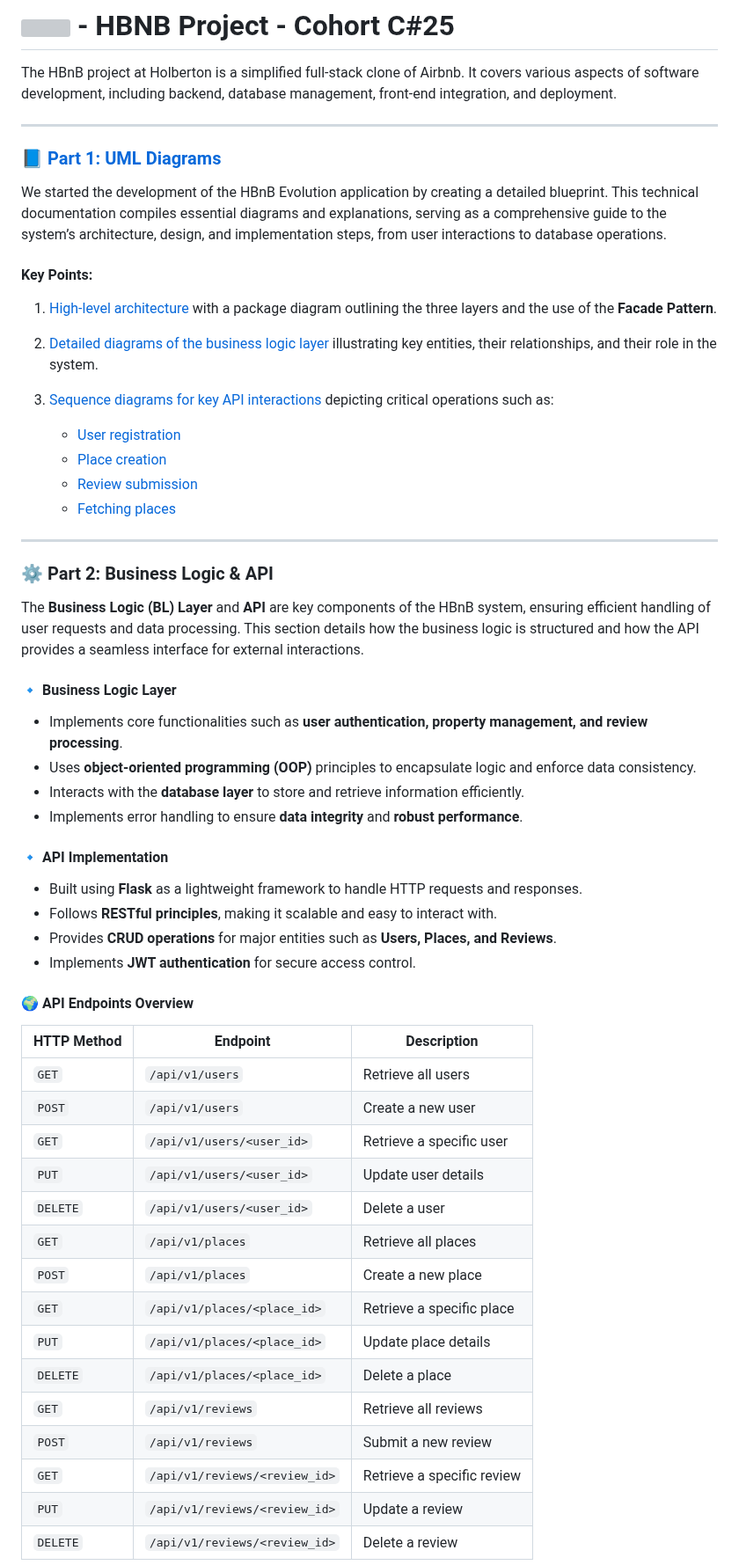
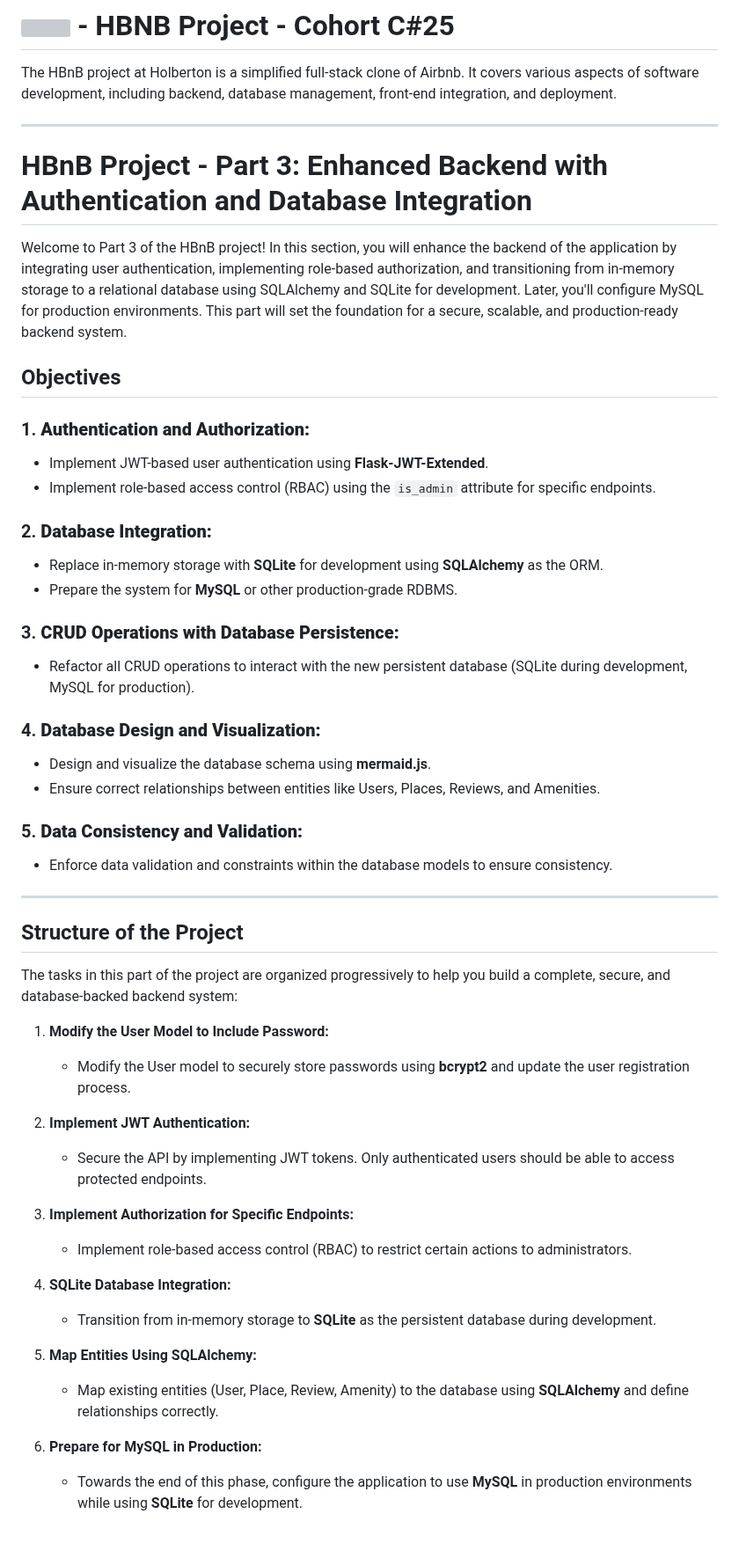
Before and after one commit to MaKSiiMe/holbertonschool-hbnb, a Markdown page: Part3/README.md, the part around one of its changes. Shown at 88% size. Drawn GitHub-style; blank space fills up the shorter version; grey boxes are pictures that could not be loaded.

```diff
--- a/Part3/README.md
+++ b/Part3/README.md
@@ -2,53 +2,51 @@
 The HBnB project at Holberton is a simplified full-stack clone of Airbnb. It covers various aspects of software development, including backend, database management, front-end integration, and deployment.
 
 ---
+# HBnB Project - Part 3: Enhanced Backend with Authentication and Database Integration
 
-### 📘 [Part 1: UML Diagrams](https://github.com/MaKSiiMe/holbertonschool-hbnb/tree/main/Part1)
-We started the development of the HBnB Evolution application by creating a detailed blueprint. This technical documentation compiles essential diagrams and explanations, serving as a comprehensive guide to the system’s architecture, design, and implementation steps, from user interactions to database operations.
+Welcome to Part 3 of the HBnB project! In this section, you will enhance the backend of the application by integrating user authentication, implementing role-based authorization, and transitioning from in-memory storage to a relational database using SQLAlchemy and SQLite for development. Later, you'll configure MySQL for production environments. This part will set the foundation for a secure, scalable, and production-ready backend system.
 
-#### Key Points:
-1. [High-level architecture](https://github.com/MaKSiiMe/holbertonschool-hbnb/blob/main/Part1/0-%20High-Level_Package_Diagram.md) with a package diagram outlining the three layers and the use of the **Facade Pattern**.
+## Objectives
 
-2. [Detailed diagrams of the business logic layer](https://github.com/MaKSiiMe/holbertonschool-hbnb/blob/main/Part1/1-%20Detailed_Class_Diagram_for_Business_Logic_Layer.md) illustrating key entities, their relationships, and their role in the system.
+### 1. **Authentication and Authorization:**
+   - Implement JWT-based user authentication using **Flask-JWT-Extended**.
+   - Implement role-based access control (RBAC) using the `is_admin` attribute for specific endpoints.
 
-3. [Sequence diagrams for key API interactions](https://github.com/MaKSiiMe/holbertonschool-hbnb/blob/main/Part1/2-%20Sequence_diagram_for_API_calls.md) depicting critical operations such as:
-    - [User registration](https://github.com/MaKSiiMe/holbertonschool-hbnb/blob/main/Part1/2-%20Sequence_diagram_for_user_registration.md)
-    - [Place creation](https://github.com/MaKSiiMe/holbertonschool-hbnb/blob/main/Part1/2-%20Sequence_diagram_for_place_creation.md)
-    - [Review submission](https://github.com/MaKSiiMe/holbertonschool-hbnb/blob/main/Part1/2-%20Sequence_diagram_for_review_submission.md)
-    - [Fetching places](https://github.com/MaKSiiMe/holbertonschool-hbnb/blob/main/Part1/2-%20Sequence_diagram_for_fetching_a_list_of_places.md)
+### 2. **Database Integration:**
+   - Replace in-memory storage with **SQLite** for development using **SQLAlchemy** as the ORM.
+   - Prepare the system for **MySQL** or other production-grade RDBMS.
+
+### 3. **CRUD Operations with Database Persistence:**
+   - Refactor all CRUD operations to interact with the new persistent database (SQLite during development, MySQL for production).
+
+### 4. **Database Design and Visualization:**
+   - Design and visualize the database schema using **mermaid.js**.
+   - Ensure correct relationships between entities like Users, Places, Reviews, and Amenities.
+
+### 5. **Data Consistency and Validation:**
+   - Enforce data validation and constraints within the database models to ensure consistency.
 
 ---
 
-### ⚙️ Part 2: Business Logic & API
-The **Business Logic (BL) Layer** and **API** are key components of the HBnB system, ensuring efficient handling of user requests and data processing. This section details how the business logic is structured and how the API provides a seamless interface for external interactions.
+## Structure of the Project
 
-#### 🔹 Business Logic Layer
-- Implements core functionalities such as **user authentication, property management, and review processing**.
-- Uses **object-oriented programming (OOP)** principles to encapsulate logic and enforce data consistency.
-- Interacts with the **database layer** to store and retrieve information efficiently.
-- Implements error handling to ensure **data integrity** and **robust performance**.
+The tasks in this part of the project are organized progressively to help you build a complete, secure, and database-backed backend system:
 
-#### 🔹 API Implementation
-- Built using **Flask** as a lightweight framework to handle HTTP requests and responses.
-- Follows **RESTful principles**, making it scalable and easy to interact with.
-- Provides **CRUD operations** for major entities such as **Users, Places, and Reviews**.
-- Implements **JWT authentication** for secure access control.
+1. **Modify the User Model to Include Password:**
+   - Modify the User model to securely store passwords using **bcrypt2** and update the user registration process.
 
-#### 🌍 API Endpoints Overview
-| HTTP Method | Endpoint | Description |
-|------------|---------|-------------|
-| `GET` | `/api/v1/users` | Retrieve all users |
-| `POST` | `/api/v1/users` | Create a new user |
-| `GET` | `/api/v1/users/<user_id>` | Retrieve a specific user |
-| `PUT` | `/api/v1/users/<user_id>` | Update user details |
-| `DELETE` | `/api/v1/users/<user_id>` | Delete a user |
-| `GET` | `/api/v1/places` | Retrieve all places |
-| `POST` | `/api/v1/places` | Create a new place |
-| `GET` | `/api/v1/places/<place_id>` | Retrieve a specific place |
-| `PUT` | `/api/v1/places/<place_id>` | Update place details |
-| `DELETE` | `/api/v1/places/<place_id>` | Delete a place |
-| `GET` | `/api/v1/reviews` | Retrieve all reviews |
-| `POST` | `/api/v1/reviews` | Submit a new review |
-| `GET` | `/api/v1/reviews/<review_id>` | Retrieve a specific review |
-| `PUT` | `/api/v1/reviews/<review_id>` | Update a review |
-| `DELETE` | `/api/v1/reviews/<review_id>` | Delete a review |
+2. **Implement JWT Authentication:**
+   - Secure the API by implementing JWT tokens. Only authenticated users should be able to access protected endpoints.
+
+3. **Implement Authorization for Specific Endpoints:**
+   - Implement role-based access control (RBAC) to restrict certain actions to administrators.
+
+4. **SQLite Database Integration:**
+   - Transition from in-memory storage to **SQLite** as the persistent database during development.
+
+5. **Map Entities Using SQLAlchemy:**
+   - Map existing entities (User, Place, Review, Amenity) to the database using **SQLAlchemy** and define relationships correctly.
+
+6. **Prepare for MySQL in Production:**
+   - Towards the end of this phase, configure the application to use **MySQL** in production environments while using **SQLite** for development.
+
```
Also changed, not shown: other parts of Part3/README.md (+11 -0 lines).
